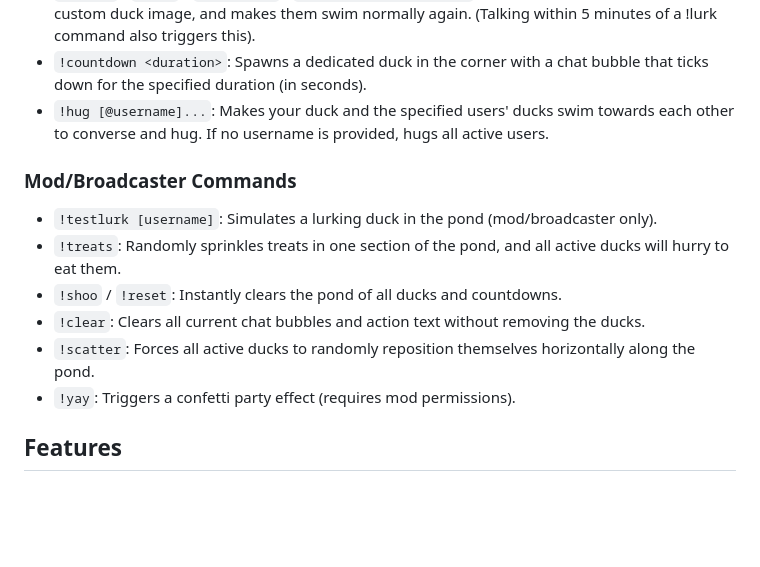
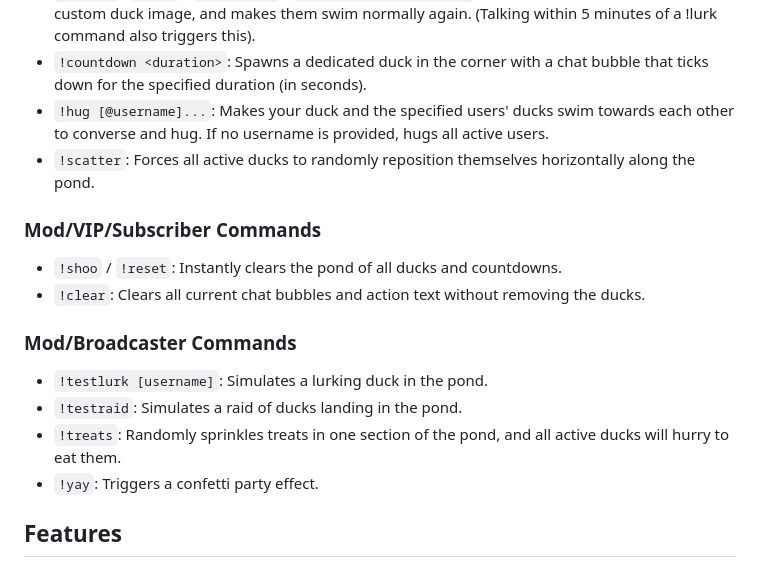
Before and after one commit to karenchaudesigns/chatducks, a Markdown page: README.md, the part around the change. Drawn GitHub-style; blank space fills up the shorter version.

Commit message:
docs: update README with all available commands and permissions
- Added missing `!testraid` command to the README.
- Reorganized commands into User, Mod/VIP/Subscriber, and Mod/Broadcaster
  categories based on actual `tags` permission checks in `index.html`.
- Moved `!scatter` to User Commands.
- Moved `!shoo`, `!reset`, and `!clear` to a new Mod/VIP/Subscriber section.
- Moved `!treats` and `!yay` to Mod/Broadcaster.

Co-authored-by: karenchaudesigns <199171012+karenchaudesigns@users.noreply.github.com>

```diff
--- a/README.md
+++ b/README.md
@@ -20,14 +20,17 @@ Place a `.png` file inside the `assets/custom_ducks/` folder matching their Twit
 - `!unlurk` / `!back` / `!bellyflop` / `!makeadramaticentrance`: Removes lurk mode, refreshes their custom duck image, and makes them swim normally again. (Talking within 5 minutes of a !lurk command also triggers this).
 - `!countdown <duration>`: Spawns a dedicated duck in the corner with a chat bubble that ticks down for the specified duration (in seconds).
 - `!hug [@username]...`: Makes your duck and the specified users' ducks swim towards each other to converse and hug. If no username is provided, hugs all active users.
+- `!scatter`: Forces all active ducks to randomly reposition themselves horizontally along the pond.
+
+### Mod/VIP/Subscriber Commands
+- `!shoo` / `!reset`: Instantly clears the pond of all ducks and countdowns.
+- `!clear`: Clears all current chat bubbles and action text without removing the ducks.
 
 ### Mod/Broadcaster Commands
-- `!testlurk [username]`: Simulates a lurking duck in the pond (mod/broadcaster only).
+- `!testlurk [username]`: Simulates a lurking duck in the pond.
+- `!testraid`: Simulates a raid of ducks landing in the pond.
 - `!treats`: Randomly sprinkles treats in one section of the pond, and all active ducks will hurry to eat them.
-- `!shoo` / `!reset`: Instantly clears the pond of all ducks and countdowns.
-- `!clear`: Clears all current chat bubbles and action text without removing the ducks.
-- `!scatter`: Forces all active ducks to randomly reposition themselves horizontally along the pond.
-- `!yay`: Triggers a confetti party effect (requires mod permissions).
+- `!yay`: Triggers a confetti party effect.
 
 ## Features
 - **Replies**: When one user replies to another in Twitch chat, their ducks will temporarily swim up to each other and converse face-to-face.
```
